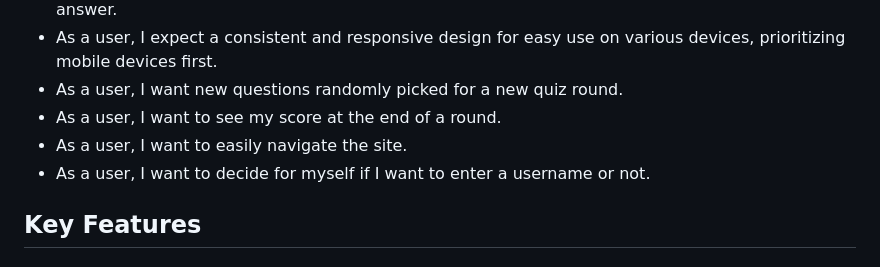
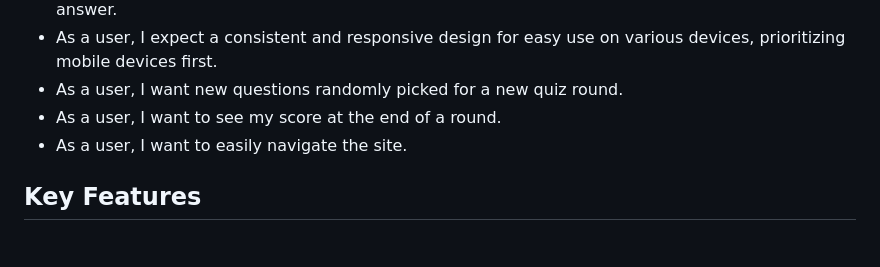
Before and after one commit to zabokaa/FeminismQuiz, a Markdown page: README.md, the part around the change. Rendered like a GitHub page.

Commit message:
delete last user sotry ReadME - bc changed user name input to be madatory for starting quiz

```diff
--- a/README.md
+++ b/README.md
@@ -36,7 +36,6 @@ HERE SCREENSHOTS OF DEPLOYED SITE FOR VARIOUS SCREEN SIZES
 - As a user, I want new questions randomly picked for a new quiz round.
 - As a user, I want to see my score at the end of a round.
 - As a user, I want to easily navigate the site.
-- As a user, I want to decide for myself if I want to enter a username or not.
 
 ## Key Features
 
```
